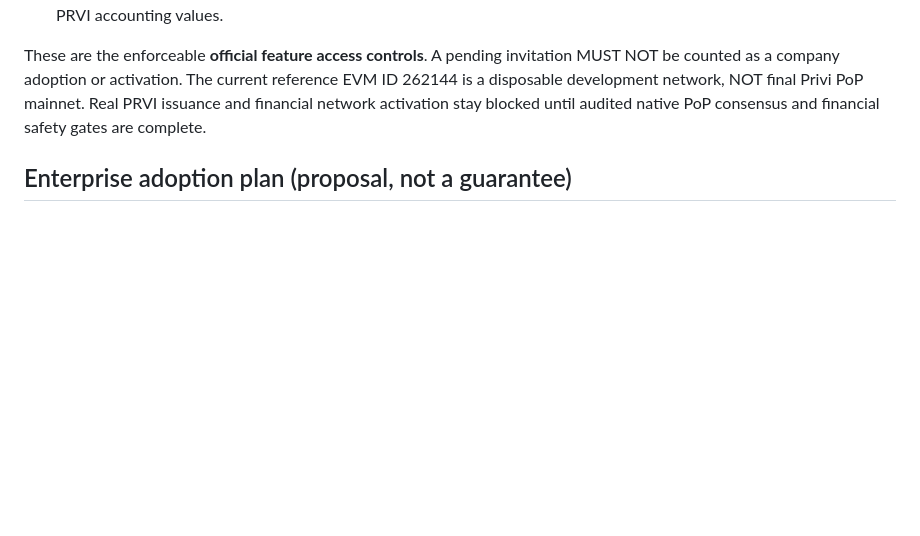
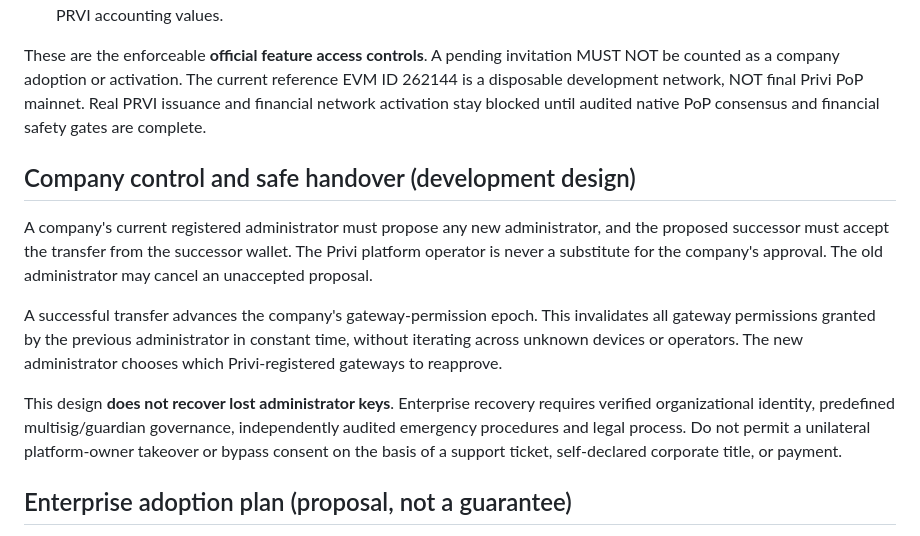
Before and after one commit to canoydario847-cloud/Privi-Network, a Markdown page: production-network/enterprise/PRIVI_NATIVE_COMPANY_POLICY.md, the part around the change. Drawn GitHub-style; blank space fills up the shorter version.

Commit message:
docs(enterprise): restrict administrator changes to consented handover, not arbitrary recovery

```diff
--- a/production-network/enterprise/PRIVI_NATIVE_COMPANY_POLICY.md
+++ b/production-network/enterprise/PRIVI_NATIVE_COMPANY_POLICY.md
@@ -37,6 +37,24 @@ reference EVM ID 262144 is a disposable development network, NOT final Privi
 PoP mainnet. Real PRVI issuance and financial network activation stay blocked
 until audited native PoP consensus and financial safety gates are complete.
 
+## Company control and safe handover (development design)
+
+A company's current registered administrator must propose any new administrator,
+and the proposed successor must accept the transfer from the successor wallet.
+The Privi platform operator is never a substitute for the company's approval.
+The old administrator may cancel an unaccepted proposal.
+
+A successful transfer advances the company's gateway-permission epoch. This
+invalidates all gateway permissions granted by the previous administrator in
+constant time, without iterating across unknown devices or operators. The new
+administrator chooses which Privi-registered gateways to reapprove.
+
+This design **does not recover lost administrator keys**. Enterprise recovery
+requires verified organizational identity, predefined multisig/guardian
+governance, independently audited emergency procedures and legal process.
+Do not permit a unilateral platform-owner takeover or bypass consent on
+the basis of a support ticket, self-declared corporate title, or payment.
+
 ## Enterprise adoption plan (proposal, not a guarantee)
 
 Offer developer documentation, self-service company onboarding, APIs,
```
